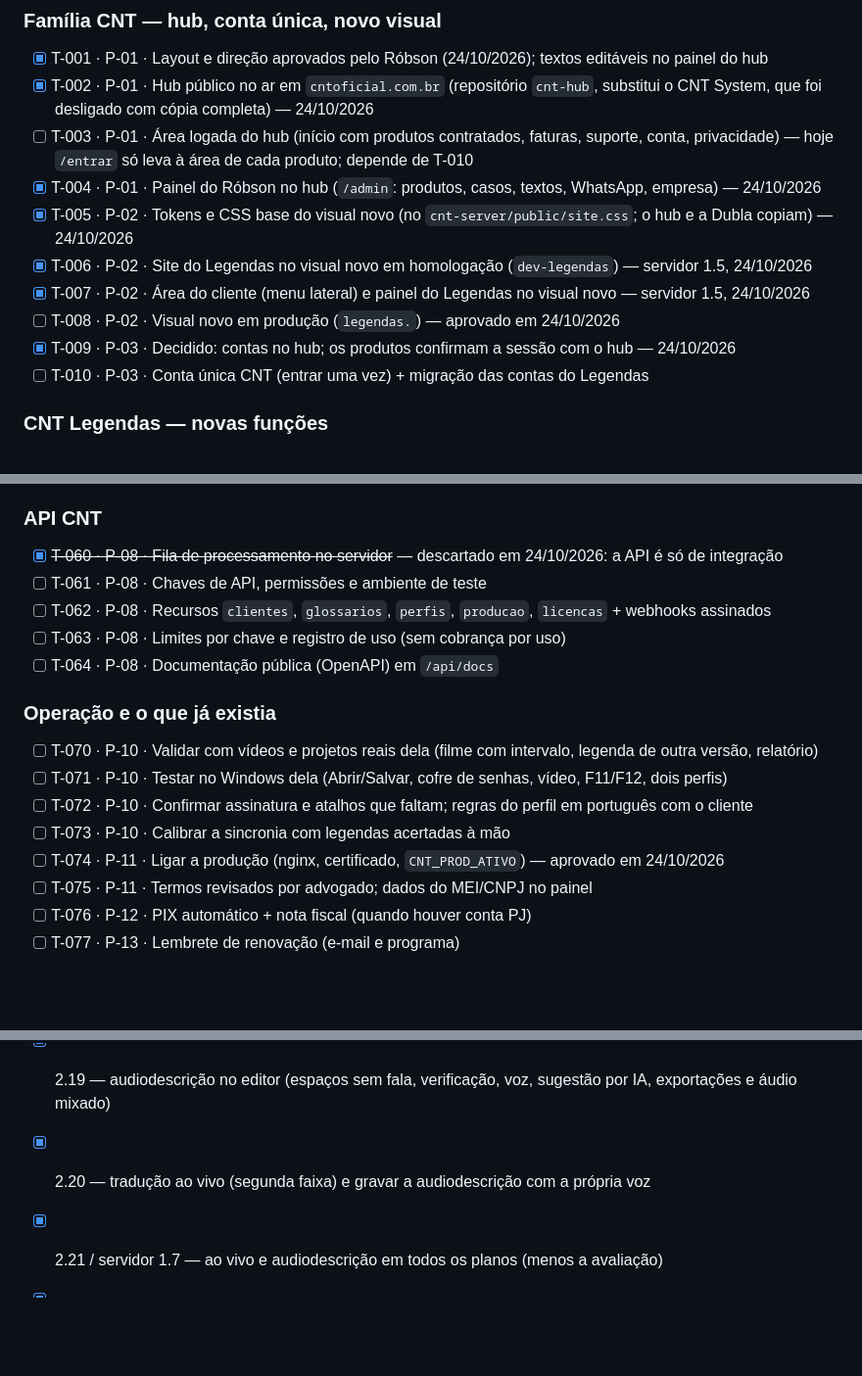
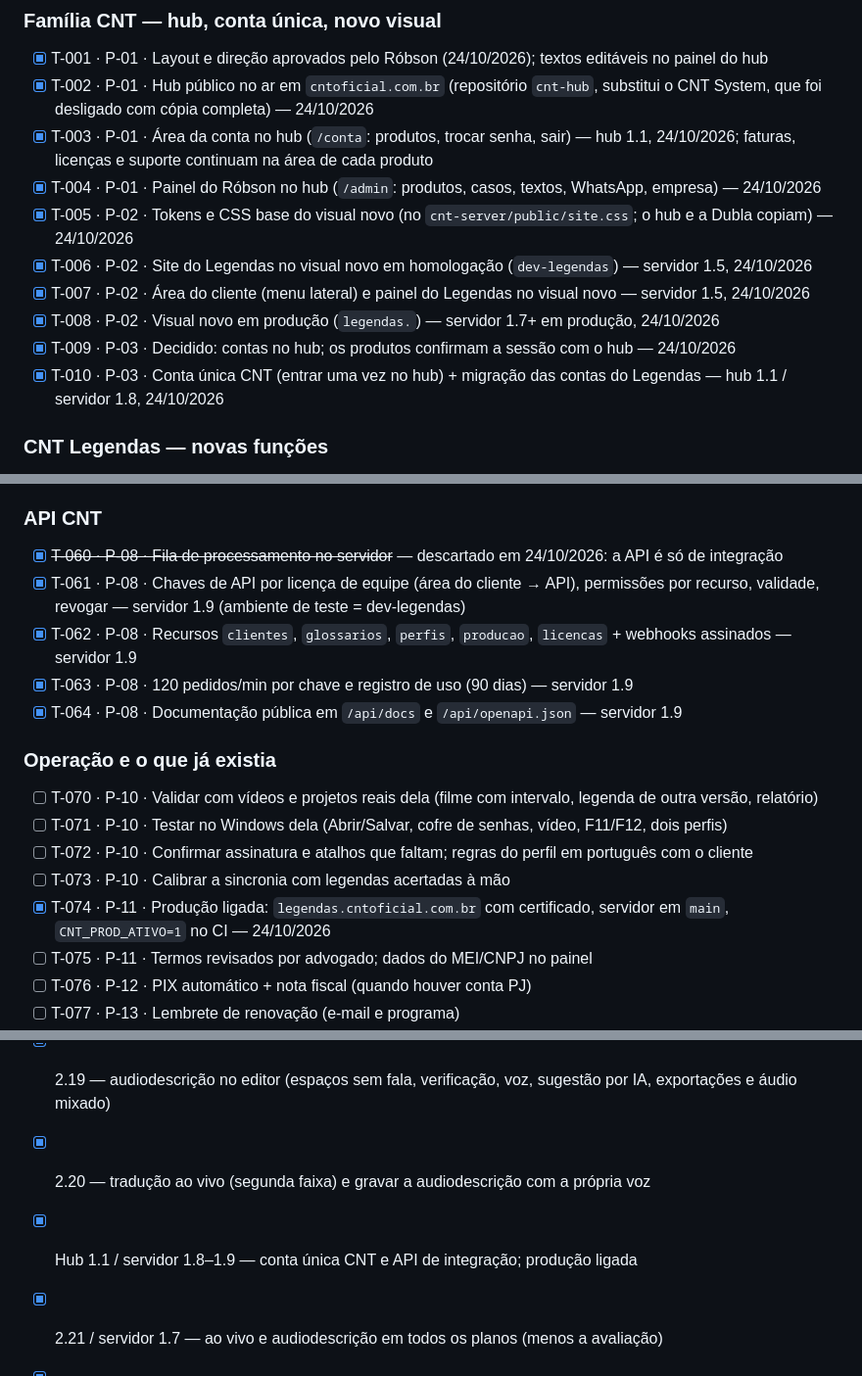
Before and after one commit to robsonsaldanha/legendas-app, a Markdown page: brain/Tarefas.md, 3 parts joined by grey strips. Shown at 98% size. Drawn GitHub-style; blank space fills up the shorter version.

```diff
--- a/brain/Tarefas.md
+++ b/brain/Tarefas.md
@@ -16,14 +16,14 @@ _(nada no momento)_
 ### Família CNT — hub, conta única, novo visual
 - [x] T-001 · P-01 · Layout e direção aprovados pelo Róbson (24/10/2026); textos editáveis no painel do hub
 - [x] T-002 · P-01 · Hub público no ar em `cntoficial.com.br` (repositório `cnt-hub`, substitui o CNT System, que foi desligado com cópia completa) — 24/10/2026
-- [ ] T-003 · P-01 · Área logada do hub (início com produtos contratados, faturas, suporte, conta, privacidade) — hoje `/entrar` só leva à área de cada produto; depende de T-010
+- [x] T-003 · P-01 · Área da conta no hub (`/conta`: produtos, trocar senha, sair) — hub 1.1, 24/10/2026; faturas, licenças e suporte continuam na área de cada produto
 - [x] T-004 · P-01 · Painel do Róbson no hub (`/admin`: produtos, casos, textos, WhatsApp, empresa) — 24/10/2026
 - [x] T-005 · P-02 · Tokens e CSS base do visual novo (no `cnt-server/public/site.css`; o hub e a Dubla copiam) — 24/10/2026
 - [x] T-006 · P-02 · Site do Legendas no visual novo em homologação (`dev-legendas`) — servidor 1.5, 24/10/2026
 - [x] T-007 · P-02 · Área do cliente (menu lateral) e painel do Legendas no visual novo — servidor 1.5, 24/10/2026
-- [ ] T-008 · P-02 · Visual novo em produção (`legendas.`) — aprovado em 24/10/2026
+- [x] T-008 · P-02 · Visual novo em produção (`legendas.`) — servidor 1.7+ em produção, 24/10/2026
 - [x] T-009 · P-03 · Decidido: contas no hub; os produtos confirmam a sessão com o hub — 24/10/2026
-- [ ] T-010 · P-03 · Conta única CNT (entrar uma vez) + migração das contas do Legendas
+- [x] T-010 · P-03 · Conta única CNT (entrar uma vez no hub) + migração das contas do Legendas — hub 1.1 / servidor 1.8, 24/10/2026
 
 ### CNT Legendas — novas funções
 - [x] T-020 · P-04 · Camada por sistema (`core/plataforma.py`): pastas, id da máquina, abrir no gerenciador, Documentos — 2.17
@@ -56,17 +56,17 @@ _(nada no momento)_
 
 ### API CNT
 - [x] ~~T-060 · P-08 · Fila de processamento no servidor~~ — descartado em 24/10/2026: a API é só de integração
-- [ ] T-061 · P-08 · Chaves de API, permissões e ambiente de teste
-- [ ] T-062 · P-08 · Recursos `clientes`, `glossarios`, `perfis`, `producao`, `licencas` + webhooks assinados
-- [ ] T-063 · P-08 · Limites por chave e registro de uso (sem cobrança por uso)
-- [ ] T-064 · P-08 · Documentação pública (OpenAPI) em `/api/docs`
+- [x] T-061 · P-08 · Chaves de API por licença de equipe (área do cliente → API), permissões por recurso, validade, revogar — servidor 1.9 (ambiente de teste = dev-legendas)
+- [x] T-062 · P-08 · Recursos `clientes`, `glossarios`, `perfis`, `producao`, `licencas` + webhooks assinados — servidor 1.9
+- [x] T-063 · P-08 · 120 pedidos/min por chave e registro de uso (90 dias) — servidor 1.9
+- [x] T-064 · P-08 · Documentação pública em `/api/docs` e `/api/openapi.json` — servidor 1.9
 
 ### Operação e o que já existia
 - [ ] T-070 · P-10 · Validar com vídeos e projetos reais dela (filme com intervalo, legenda de outra versão, relatório)
 - [ ] T-071 · P-10 · Testar no Windows dela (Abrir/Salvar, cofre de senhas, vídeo, F11/F12, dois perfis)
 - [ ] T-072 · P-10 · Confirmar assinatura e atalhos que faltam; regras do perfil em português com o cliente
 - [ ] T-073 · P-10 · Calibrar a sincronia com legendas acertadas à mão
-- [ ] T-074 · P-11 · Ligar a produção (nginx, certificado, `CNT_PROD_ATIVO`) — aprovado em 24/10/2026
+- [x] T-074 · P-11 · Produção ligada: `legendas.cntoficial.com.br` com certificado, servidor em `main`, `CNT_PROD_ATIVO=1` no CI — 24/10/2026
 - [ ] T-075 · P-11 · Termos revisados por advogado; dados do MEI/CNPJ no painel
 - [ ] T-076 · P-12 · PIX automático + nota fiscal (quando houver conta PJ)
 - [ ] T-077 · P-13 · Lembrete de renovação (e-mail e programa)
@@ -86,6 +86,7 @@ Resumo por versão (detalhes em [[Fases]] e [[Decisões]]).
 - [x] 2.18 — legenda ao vivo (entrada de áudio, fila do operador, página de legenda, arquivo do evento)
 - [x] 2.19 — audiodescrição no editor (espaços sem fala, verificação, voz, sugestão por IA, exportações e áudio mixado)
 - [x] 2.20 — tradução ao vivo (segunda faixa) e gravar a audiodescrição com a própria voz
+- [x] Hub 1.1 / servidor 1.8–1.9 — conta única CNT e API de integração; produção ligada
 - [x] 2.21 / servidor 1.7 — ao vivo e audiodescrição em todos os planos (menos a avaliação)
 - [x] Servidor 1.6 — instalador por sistema (download e atualização)
 - [x] Servidor 1.0–1.4 — licenças, site, área do cliente, painel, status, termos/LGPD, sincronia, suporte, modo manutenção
```
Also changed, not shown: brain/Decisões.md (+5 -0 lines), brain/Pendências.md (+3 -3 lines).
